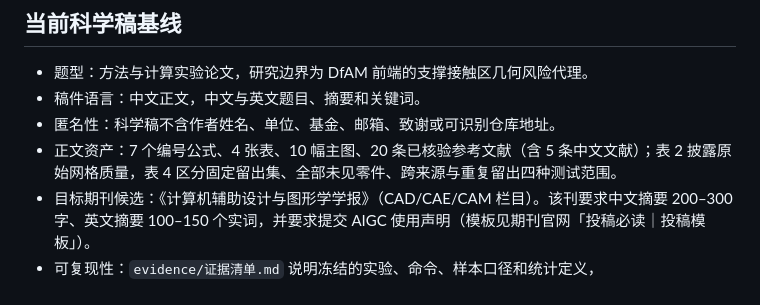
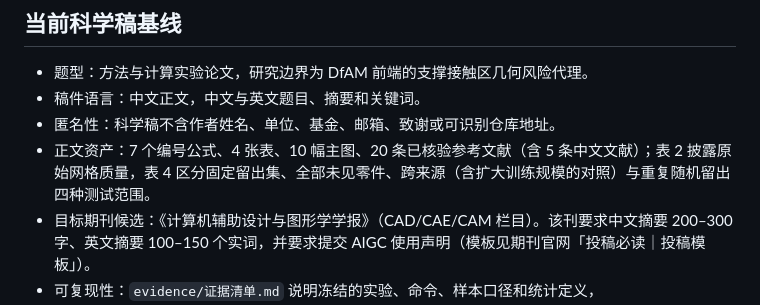
Before and after one commit to OzzieNicholas/SAF, a Markdown page: paper/投稿清单.md, the part around the change. Rendered like a GitHub page.

Commit message:
docs(paper): 投稿清单同步表 4 的测试范围
Co-Authored-By: Claude Opus 5.5 <noreply@anthropic.com>

```diff
--- a/paper/投稿清单.md
+++ b/paper/投稿清单.md
@@ -7,7 +7,7 @@
 - 题型：方法与计算实验论文，研究边界为 DfAM 前端的支撑接触区几何风险代理。
 - 稿件语言：中文正文，中文与英文题目、摘要和关键词。
 - 匿名性：科学稿不含作者姓名、单位、基金、邮箱、致谢或可识别仓库地址。
-- 正文资产：7 个编号公式、4 张表、10 幅主图、20 条已核验参考文献（含 5 条中文文献）；表 2 披露原始网格质量，表 4 区分固定留出集、全部未见零件、跨来源与重复留出四种测试范围。
+- 正文资产：7 个编号公式、4 张表、10 幅主图、20 条已核验参考文献（含 5 条中文文献）；表 2 披露原始网格质量，表 4 区分固定留出集、全部未见零件、跨来源（含扩大训练规模的对照）与重复随机留出四种测试范围。
 - 目标期刊候选：《计算机辅助设计与图形学学报》（CAD/CAE/CAM 栏目）。该刊要求中文摘要 200–300 字、英文摘要 100–150 个实词，并要求提交 AIGC 使用声明（模板见期刊官网「投稿必读｜投稿模板」）。
 - 可复现性：`evidence/证据清单.md` 说明冻结的实验、命令、样本口径和统计定义，`evidence/manifest.json` 记录每个结果文件的哈希；正文数值由 `manuscript/numeric_claims.yaml` 逐条核对。
 - 完整性：改动数值、图件或证据后，运行 `python -m paper.pipeline.build_paper` 重新冻结证据并通过源稿审计与论文门。该状态不等于期刊录用或最终投稿授权。
```
